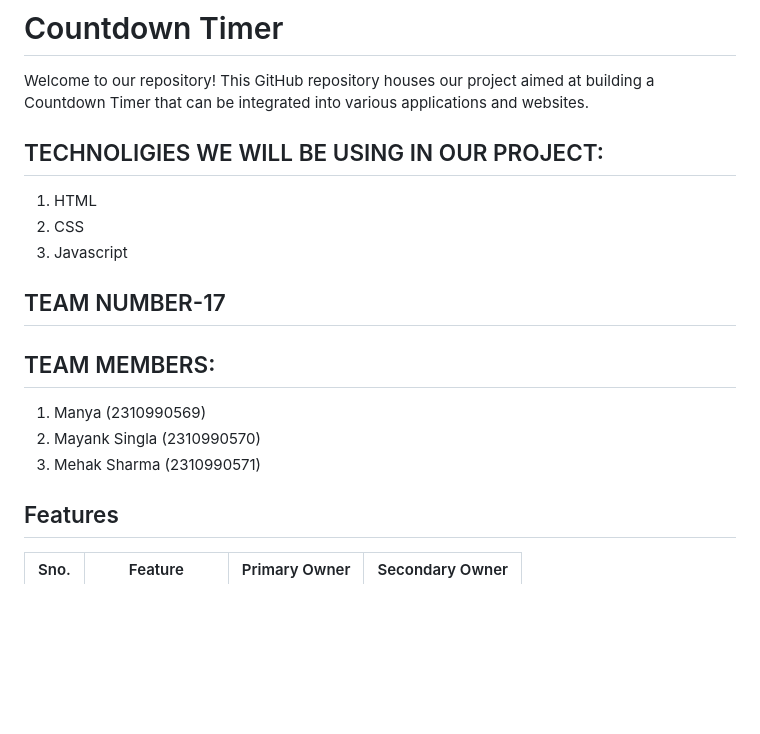
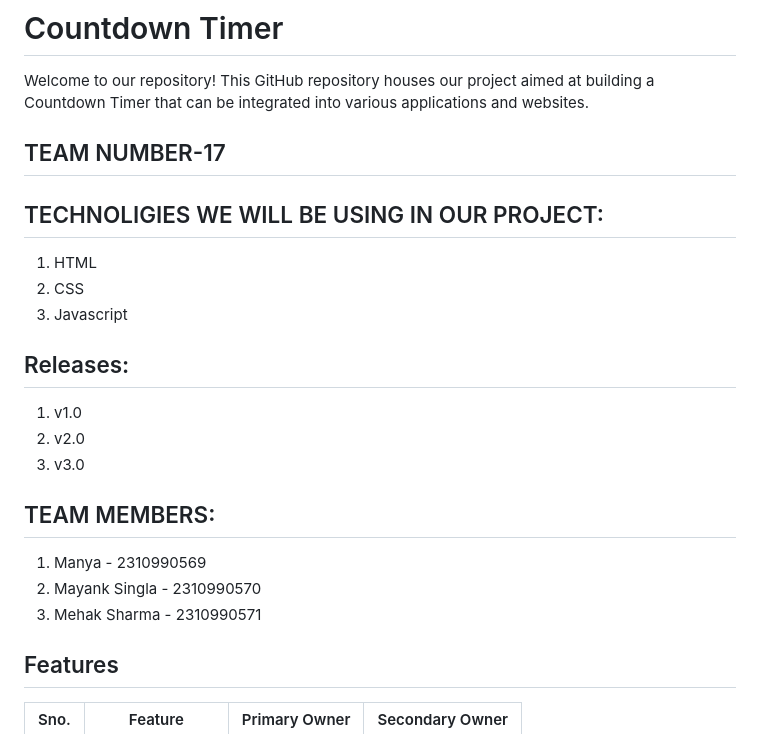
Before and after one commit to Mayanksingla570/SCM_Final_Evaluation, a Markdown page: README.md, the part around the change. Rendered like a GitHub page; blank space fills up the shorter version.

```diff
--- a/README.md
+++ b/README.md
@@ -1,19 +1,24 @@
 # Countdown Timer
 
 Welcome to our repository! This GitHub repository houses our project aimed at building a Countdown Timer that can be integrated into various applications and websites.
+
+## TEAM NUMBER-17
 
 ## TECHNOLIGIES WE WILL BE USING IN OUR PROJECT:
 1. HTML
 2. CSS
 3. Javascript
 
-## TEAM NUMBER-17
+## Releases:
+1. v1.0
+2. v2.0
+3. v3.0
 
 ## TEAM MEMBERS:
 
-1. Manya (2310990569)
-2. Mayank Singla (2310990570)
-3. Mehak Sharma (2310990571)
+1. Manya - 2310990569
+2. Mayank Singla - 2310990570
+3. Mehak Sharma - 2310990571
 
 ## Features
 
```
